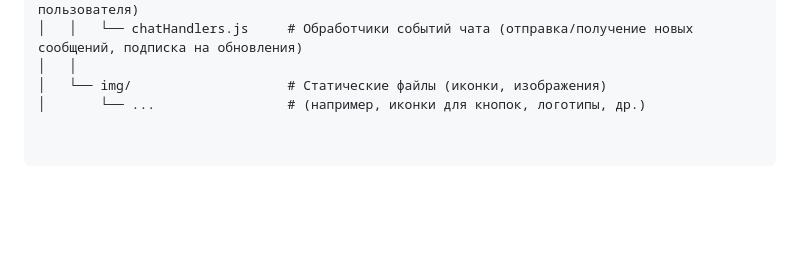
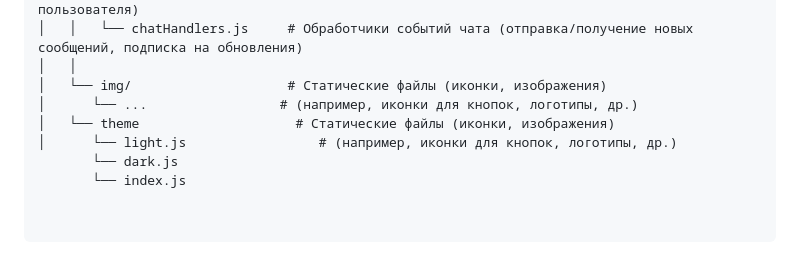
Before and after one commit to ze3555/Dot, a Markdown page: Readme.md, the part around the change. Drawn GitHub-style; blank space fills up the shorter version.

```diff
--- a/Readme.md
+++ b/Readme.md
@@ -52,4 +52,8 @@ DOT/
 │   │   └── chatHandlers.js     # Обработчики событий чата (отправка/получение новых сообщений, подписка на обновления)
 │   │
 │   └── img/                    # Статические файлы (иконки, изображения)
-│       └── ...                 # (например, иконки для кнопок, логотипы, др.)
+│      └── ...                 # (например, иконки для кнопок, логотипы, др.)
+│   └── theme                    # Статические файлы (иконки, изображения)
+│      └── light.js                 # (например, иконки для кнопок, логотипы, др.)
+       └── dark.js
+       └── index.js
```
